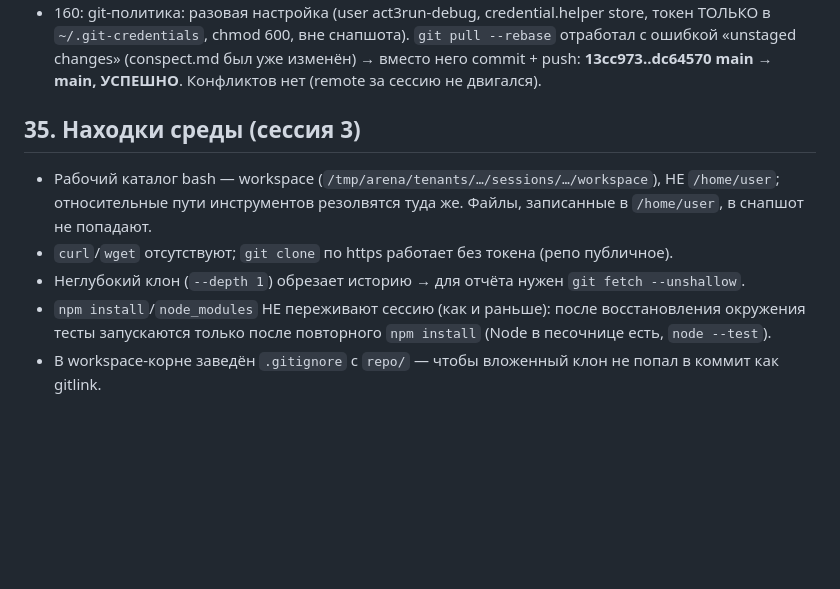
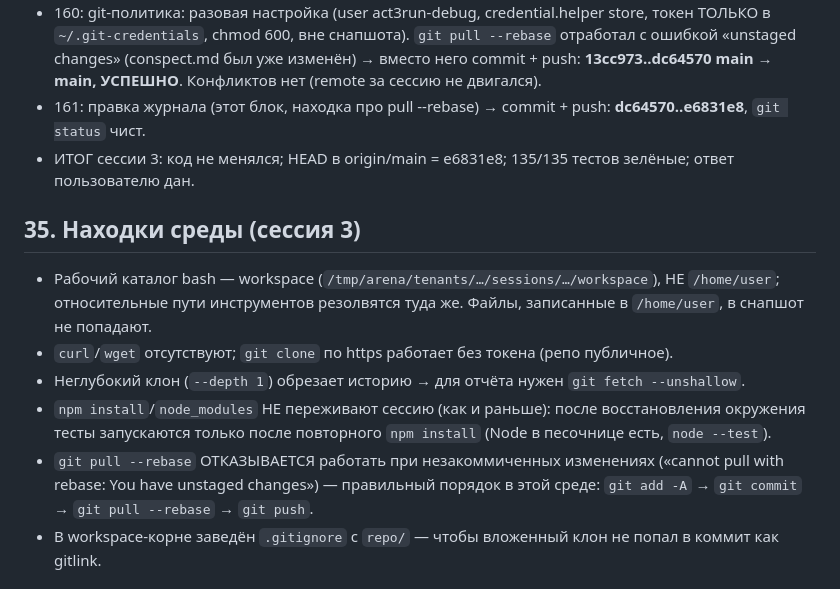
Before and after one commit to act3run-debug/proptimer, a Markdown page: conspect.md, the part around the change. GitHub-like rendering; blank space fills up the shorter version.

Commit message:
conspect: сессия 3 — находка про pull --rebase, итог (e6831e8)

```diff
--- a/conspect.md
+++ b/conspect.md
@@ -484,6 +484,8 @@ Supabase (ключ-фраза → SHA-256 = адрес записи), NTP-под
   `~/.git-credentials`, chmod 600, вне снапшота). `git pull --rebase` отработал с ошибкой «unstaged changes»
   (conspect.md был уже изменён) → вместо него commit + push: **13cc973..dc64570 main → main, УСПЕШНО**.
   Конфликтов нет (remote за сессию не двигался).
+- 161: правка журнала (этот блок, находка про pull --rebase) → commit + push: **dc64570..e6831e8**, `git status` чист.
+- ИТОГ сессии 3: код не менялся; HEAD в origin/main = e6831e8; 135/135 тестов зелёные; ответ пользователю дан.
 
 ## 35. Находки среды (сессия 3)
 - Рабочий каталог bash — workspace (`/tmp/arena/tenants/…/sessions/…/workspace`), НЕ `/home/user`;
@@ -492,6 +494,8 @@ Supabase (ключ-фраза → SHA-256 = адрес записи), NTP-под
 - Неглубокий клон (`--depth 1`) обрезает историю → для отчёта нужен `git fetch --unshallow`.
 - `npm install`/`node_modules` НЕ переживают сессию (как и раньше): после восстановления окружения тесты
   запускаются только после повторного `npm install` (Node в песочнице есть, `node --test`).
+- `git pull --rebase` ОТКАЗЫВАЕТСЯ работать при незакоммиченных изменениях («cannot pull with rebase: You have
+  unstaged changes») — правильный порядок в этой среде: `git add -A` → `git commit` → `git pull --rebase` → `git push`.
 - В workspace-корне заведён `.gitignore` с `repo/` — чтобы вложенный клон не попал в коммит как gitlink.
 
 ## 36. Итог сессии 3
```
